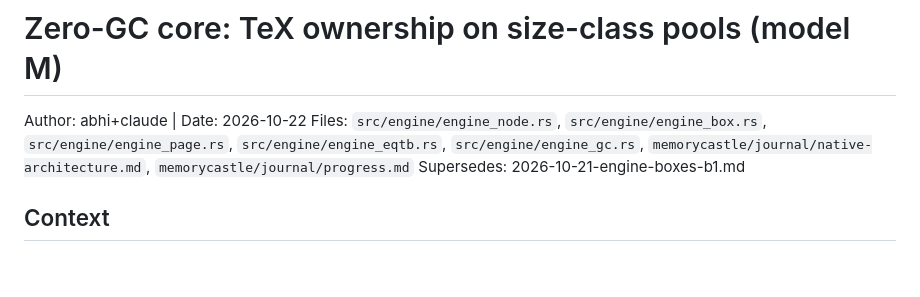
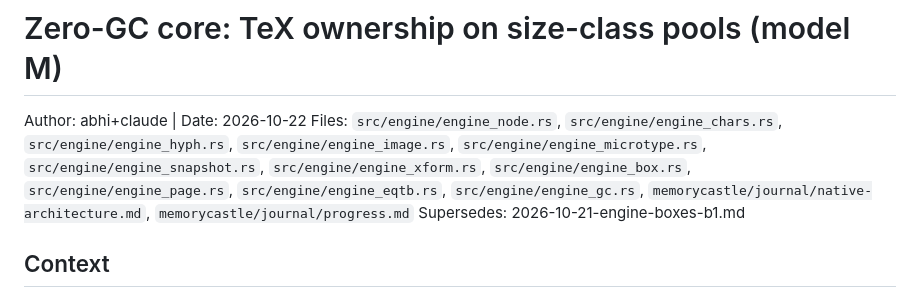
Before and after one commit to abhksinha/RushTeX, a Markdown page: memorycastle/journal/2026-10-22-zero-gc-core-model.md, the part around the change. GitHub-like rendering; blank space fills up the shorter version.

Commit message:
docs(memory): name the files Z1a touched

```diff
--- a/memorycastle/journal/2026-10-22-zero-gc-core-model.md
+++ b/memorycastle/journal/2026-10-22-zero-gc-core-model.md
@@ -1,6 +1,6 @@
 # Zero-GC core: TeX ownership on size-class pools (model M)
 Author: abhi+claude | Date: 2026-10-22
-Files: `src/engine/engine_node.rs`, `src/engine/engine_box.rs`, `src/engine/engine_page.rs`, `src/engine/engine_eqtb.rs`, `src/engine/engine_gc.rs`, `memorycastle/journal/native-architecture.md`, `memorycastle/journal/progress.md`
+Files: `src/engine/engine_node.rs`, `src/engine/engine_chars.rs`, `src/engine/engine_hyph.rs`, `src/engine/engine_image.rs`, `src/engine/engine_microtype.rs`, `src/engine/engine_snapshot.rs`, `src/engine/engine_xform.rs`, `src/engine/engine_box.rs`, `src/engine/engine_page.rs`, `src/engine/engine_eqtb.rs`, `src/engine/engine_gc.rs`, `memorycastle/journal/native-architecture.md`, `memorycastle/journal/progress.md`
 Supersedes: 2026-10-21-engine-boxes-b1.md
 
 ## Context
```
